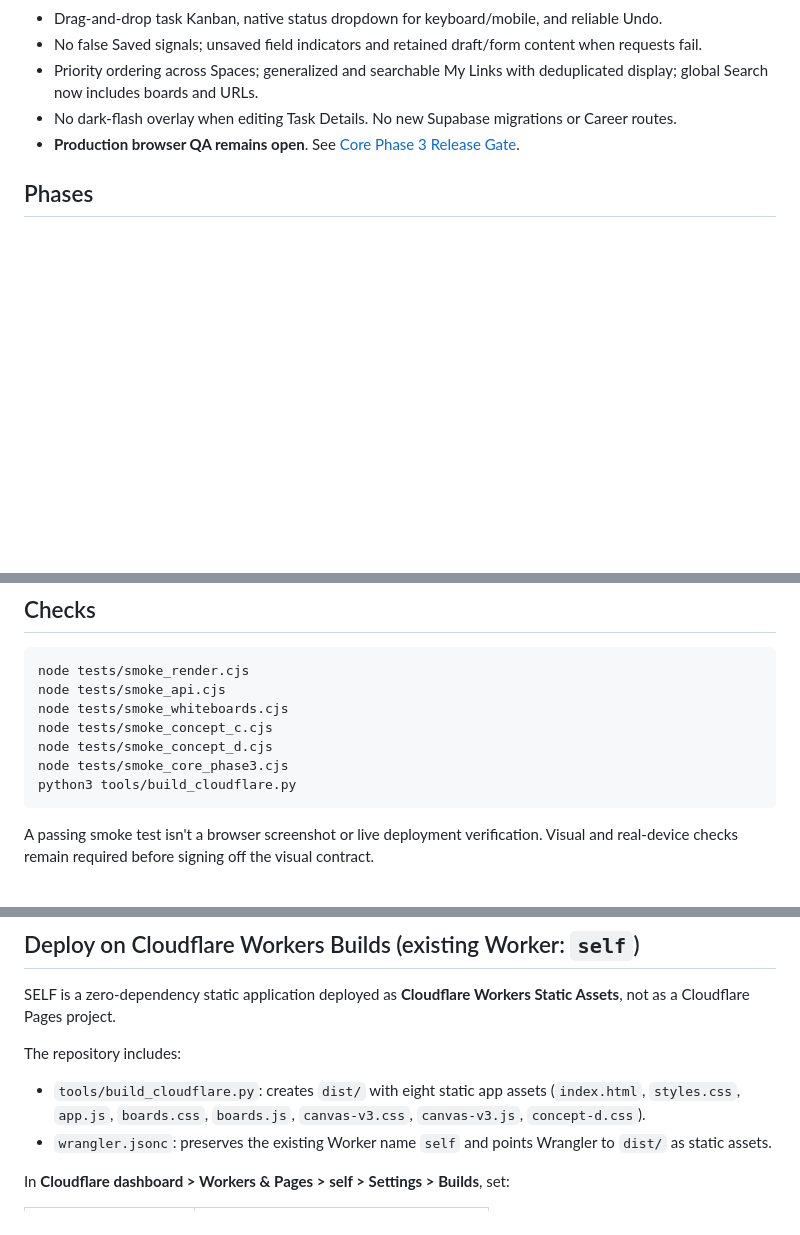
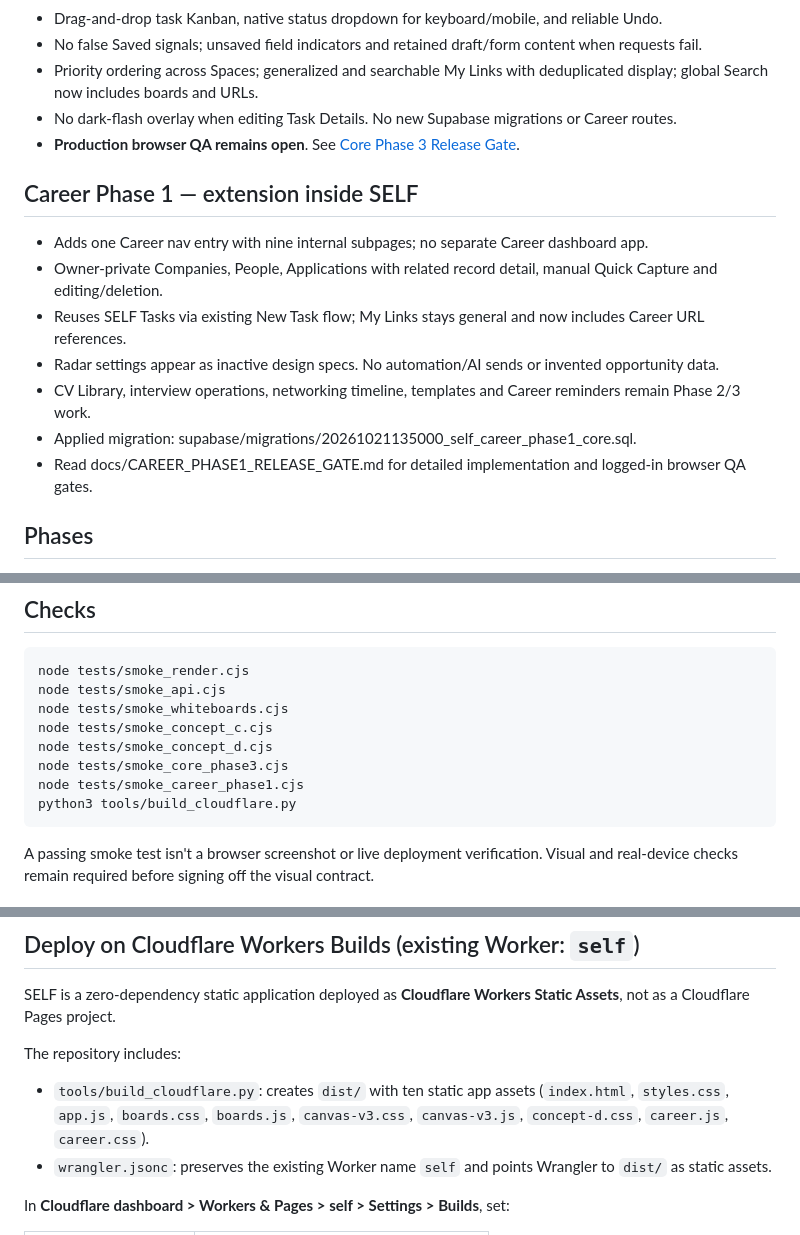
Before and after one commit to ReyKylo/SELF, a Markdown page: README.md, 3 parts joined by grey strips. Drawn GitHub-style; blank space fills up the shorter version.

Commit message:
docs(career1): align SELF README with integrated Career Phase 1

````diff
--- a/README.md
+++ b/README.md
@@ -46,6 +46,15 @@ Open http://localhost:8080. A Supabase email/password account is required. The c
 - No dark-flash overlay when editing Task Details. No new Supabase migrations or Career routes.
 - **Production browser QA remains open**. See [Core Phase 3 Release Gate](docs/CORE_PHASE3_RELEASE_GATE.md).
 
+## Career Phase 1 — extension inside SELF
+- Adds one Career nav entry with nine internal subpages; no separate Career dashboard app.
+- Owner-private Companies, People, Applications with related record detail, manual Quick Capture and editing/deletion.
+- Reuses SELF Tasks via existing New Task flow; My Links stays general and now includes Career URL references.
+- Radar settings appear as inactive design specs. No automation/AI sends or invented opportunity data.
+- CV Library, interview operations, networking timeline, templates and Career reminders remain Phase 2/3 work.
+- Applied migration: supabase/migrations/20261021135000_self_career_phase1_core.sql.
+- Read docs/CAREER_PHASE1_RELEASE_GATE.md for detailed implementation and logged-in browser QA gates.
+
 ## Phases
 - **Phase 1**: Daily workspace, Spaces, My Work, Tasks, Quick Capture, dark/light theme.
 - **Phase 2.5**: Creative + Smart Diagramming whiteboard (implementation committed, smoke-tested; browser visual QA still open).
@@ -59,6 +68,7 @@ node tests/smoke_whiteboards.cjs
 node tests/smoke_concept_c.cjs
 node tests/smoke_concept_d.cjs
 node tests/smoke_core_phase3.cjs
+node tests/smoke_career_phase1.cjs
 python3 tools/build_cloudflare.py
 ```
 A passing smoke test isn't a browser screenshot or live deployment verification. Visual and real-device checks remain required before signing off the visual contract.
@@ -74,7 +84,7 @@ No service-role keys in the browser. Users can select/change only their own reco
 SELF is a zero-dependency static application deployed as **Cloudflare Workers Static Assets**, not as a Cloudflare Pages project.
 
 The repository includes:
-- `tools/build_cloudflare.py`: creates `dist/` with eight static app assets (`index.html`, `styles.css`, `app.js`, `boards.css`, `boards.js`, `canvas-v3.css`, `canvas-v3.js`, `concept-d.css`).
+- `tools/build_cloudflare.py`: creates `dist/` with ten static app assets (`index.html`, `styles.css`, `app.js`, `boards.css`, `boards.js`, `canvas-v3.css`, `canvas-v3.js`, `concept-d.css`, `career.js`, `career.css`).
 - `wrangler.jsonc`: preserves the existing Worker name `self` and points Wrangler to `dist/` as static assets.
 
 In **Cloudflare dashboard > Workers & Pages > self > Settings > Builds**, set:
````
